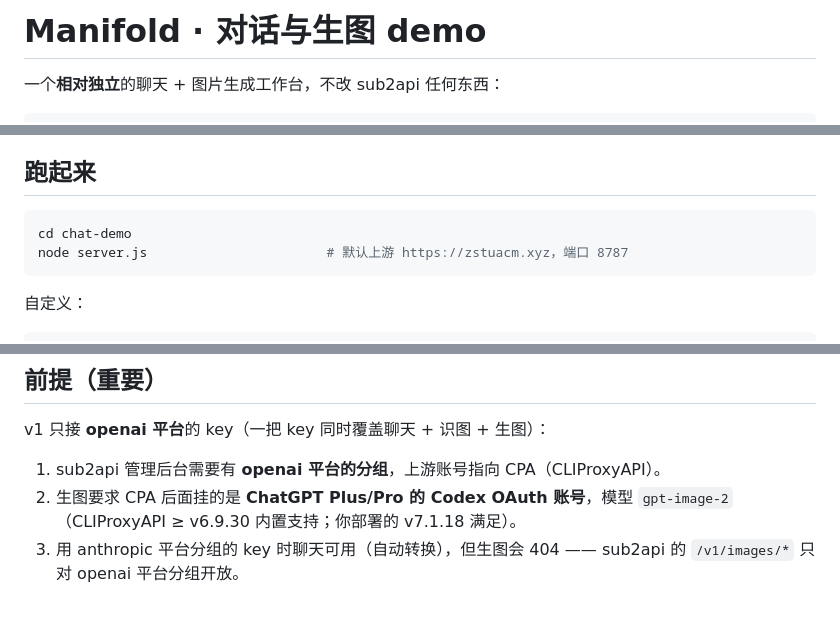
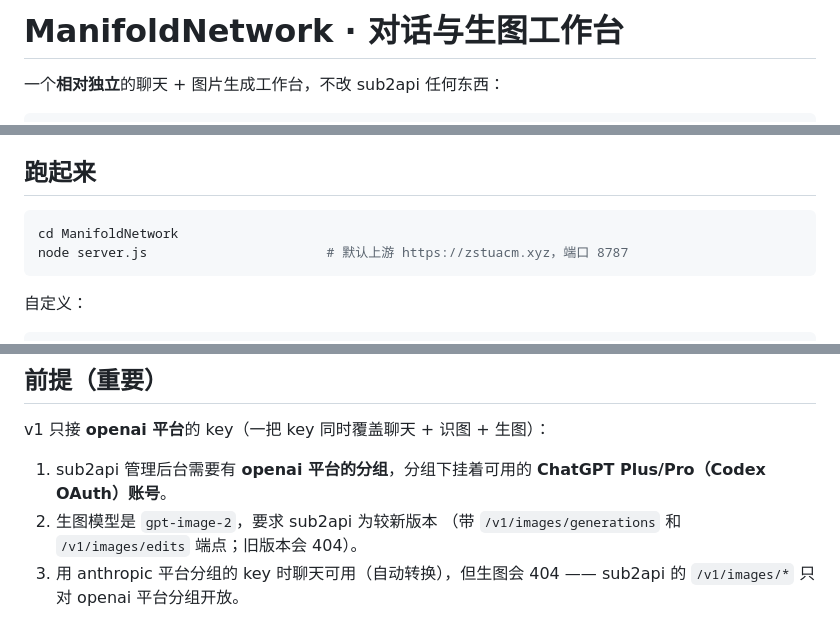
Before and after one commit to IoveCelestina/ManifoldNetwork, a Markdown page: README.md, 3 parts joined by grey strips. GitHub-like rendering.

Commit message:
README：去掉 CPA 旧架构表述，前提改为纯 sub2api（openai 平台分组直挂 Codex OAuth 账号）

````diff
--- a/README.md
+++ b/README.md
@@ -1,4 +1,4 @@
-# Manifold · 对话与生图 demo
+# ManifoldNetwork · 对话与生图工作台
 
 一个**相对独立**的聊天 + 图片生成工作台，不改 sub2api 任何东西：
 
@@ -16,7 +16,7 @@
 ## 跑起来
 
 ```powershell
-cd chat-demo
+cd ManifoldNetwork
 node server.js                       # 默认上游 https://zstuacm.xyz，端口 8787
 ```
 
@@ -44,9 +44,10 @@ $env:SUB2API_BASE = "https://zstuacm.xyz"; $env:PORT = "8787"; node server.js
 
 v1 只接 **openai 平台**的 key（一把 key 同时覆盖聊天 + 识图 + 生图）：
 
-1. sub2api 管理后台需要有 **openai 平台的分组**，上游账号指向 CPA（CLIProxyAPI）。
-2. 生图要求 CPA 后面挂的是 **ChatGPT Plus/Pro 的 Codex OAuth 账号**，模型 `gpt-image-2`
-   （CLIProxyAPI ≥ v6.9.30 内置支持；你部署的 v7.1.18 满足）。
+1. sub2api 管理后台需要有 **openai 平台的分组**，分组下挂着可用的
+   **ChatGPT Plus/Pro（Codex OAuth）账号**。
+2. 生图模型是 `gpt-image-2`，要求 sub2api 为较新版本
+   （带 `/v1/images/generations` 和 `/v1/images/edits` 端点；旧版本会 404）。
 3. 用 anthropic 平台分组的 key 时聊天可用（自动转换），但生图会 404 ——
    sub2api 的 `/v1/images/*` 只对 openai 平台分组开放。
 
````
